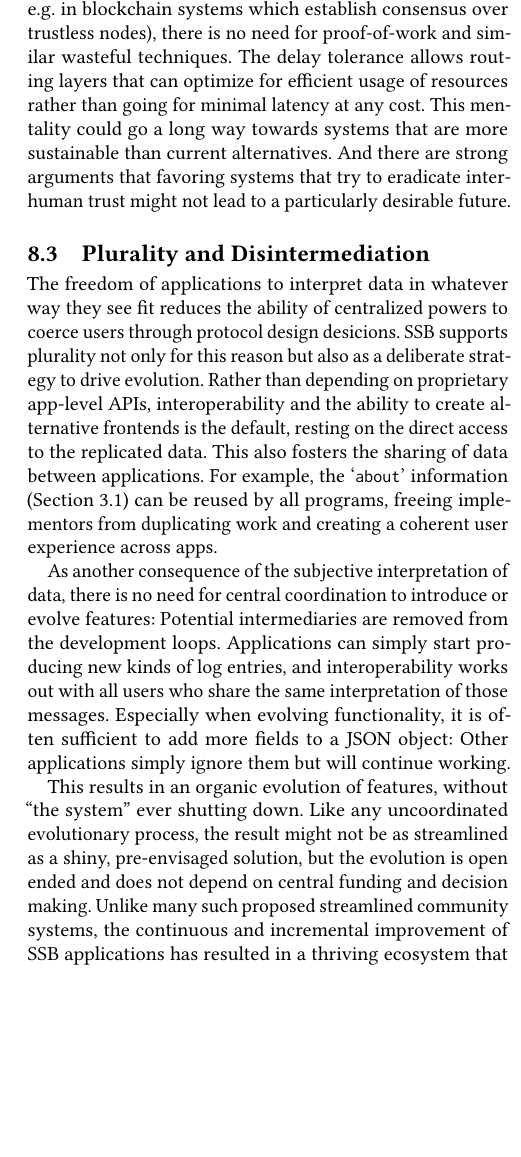
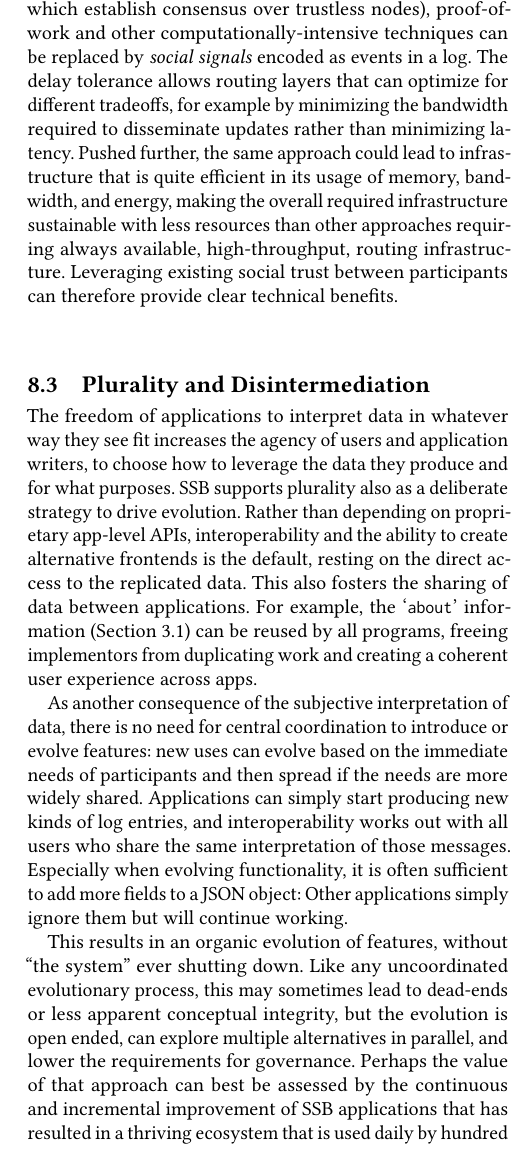
Before and after one commit to tschudin/ssb-icn2019-paper, a LaTeX paper (main.tex): part of one column of page 14 of 15, cut so that both start at the same text, the shorter picture padded with empty space. Compiled offline with pdfLaTeX.

Commit message:
Reworded Section 7 and 8 to be more positive and neutral

```diff
--- a/main.tex
+++ b/main.tex
@@ -1075,15 +1075,15 @@ Due to the ``subjective reader'' approach, all ssb relays can operate concurrent
 
-By {\em leveraging} trust instead of trying to eliminate it (like, e.g. in blockchain systems which establish consensus over trustless nodes), there is no need for proof-of-work and similar wasteful techniques. The delay tolerance allows routing layers that can optimize for efficient usage of resources rather than going for minimal latency at any cost. This mentality could go a long way towards systems that are more sustainable than current alternatives. And there are strong arguments that favoring systems that try to eradicate inter-human trust might not lead to a particularly desirable future.
+By {\em leveraging} existing trust behind social interactions, instead of trying to eliminate it (like, e.g. in blockchain systems which establish consensus over trustless nodes), proof-of-work and other computationally-intensive techniques can be replaced by \textit{social signals} encoded as events in a log. The delay tolerance allows routing layers that can optimize for different tradeoffs, for example by minimizing the bandwidth required to disseminate updates rather than minimizing latency. Pushed further, the same approach could lead to infrastructure that is quite efficient in its usage of memory, bandwidth, and energy, making the overall required infrastructure sustainable with less resources than other approaches requiring always available, high-throughput, routing infrastructure. Leveraging existing social trust between participants can therefore provide clear technical benefits.
 
 \subsection{Plurality and Disintermediation}
 
 % TODO: I suppose we could shorten the title to ``Plurality'', but it would be a shame...
 
-The freedom of applications to interpret data in whatever way they see fit reduces the ability of centralized powers to coerce users through protocol design desicions. SSB supports plurality not only for this reason but also as a deliberate strategy to drive evolution. Rather than depending on proprietary app-level APIs, interoperability and the ability to create alternative frontends is the default, resting on the direct access to the replicated data. This also fosters the sharing of data between applications. For example, the `{\small\tt about}' information (Section~\ref{ssect:about}) can be reused by all programs, freeing implementors from duplicating work and creating a coherent user experience across apps.
+The freedom of applications to interpret data in whatever way they see fit increases the agency of users and application writers, to choose how to leverage the data they produce and for what purposes. SSB supports plurality also as a deliberate strategy to drive evolution. Rather than depending on proprietary app-level APIs, interoperability and the ability to create alternative frontends is the default, resting on the direct access to the replicated data. This also fosters the sharing of data between applications. For example, the `{\small\tt about}' information (Section~\ref{ssect:about}) can be reused by all programs, freeing implementors from duplicating work and creating a coherent user experience across apps.
 
-As another consequence of the subjective interpretation of data, there is no need for central coordination to introduce or evolve features: Potential intermediaries are removed from the development loops. Applications can simply start producing new kinds of log entries, and interoperability works out with all users who share the same interpretation of those messages. Especially when evolving functionality, it is often sufficient to add more fields to a JSON object: Other applications simply ignore them but will continue working.
+As another consequence of the subjective interpretation of data, there is no need for central coordination to introduce or evolve features: new uses can evolve based on the immediate needs of participants and then spread if the needs are more widely shared. Applications can simply start producing new kinds of log entries, and interoperability works out with all users who share the same interpretation of those messages. Especially when evolving functionality, it is often sufficient to add more fields to a JSON object: Other applications simply ignore them but will continue working.
 
-This results in an organic evolution of features, without ``the system'' ever shutting down. Like any uncoordinated evolutionary process, the result might not be as streamlined as a shiny, pre-envisaged solution, but the evolution is open ended and does not depend on central funding and decision making. Unlike many such proposed streamlined community systems, the continuous and incremental improvement of SSB applications has resulted in a thriving ecosystem that serves the needs of its users, very much like the original Internet envisaged. % And it will continue to evolve.
+This results in an organic evolution of features, without ``the system'' ever shutting down. Like any uncoordinated evolutionary process, this may sometimes lead to dead-ends or less apparent conceptual integrity, but the evolution is open ended, can explore multiple alternatives in parallel, and lower the requirements for governance. Perhaps the value of that approach can best be assessed by the continuous and incremental improvement of SSB applications that has resulted in a thriving ecosystem that is used daily by hundred of users today, and evolves similar to the way the Internet has grown over the last decades.
 
 % TODO is this \textit{too} political/opinionated? Or not political \textit{enough}? We really need that ``sociological computer science'' journal... Feel free to tone this section down. But damn, writing those words \textit{felt good}!
 
```
Also changed, not shown: main.pdf, main.tex (12 more changed lines).
